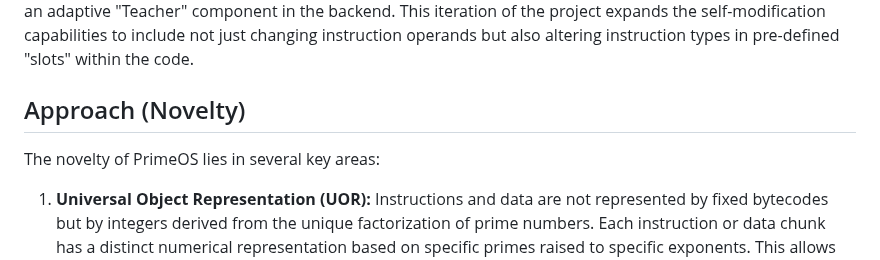
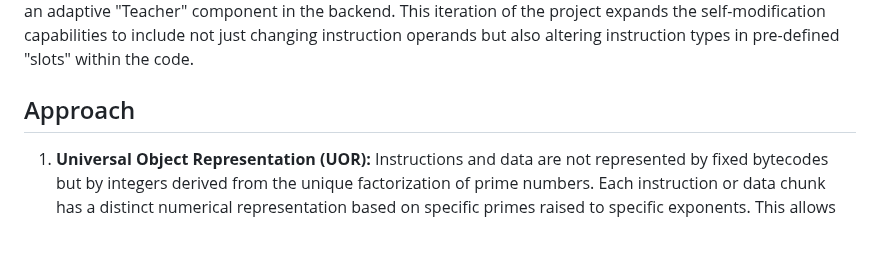
Before and after one commit to finemateusz/self-modifying-code, a Markdown page: README.md, the part around the change. Rendered like a GitHub page; blank space fills up the shorter version.

```diff
--- a/README.md
+++ b/README.md
@@ -4,9 +4,7 @@
 
 PrimeOS is a unique Virtual Machine (VM) project demonstrating the concept of "living code." The VM executes programs where instructions are represented by prime number factorizations (Universal Object Representation - UOR). The core demonstration showcases a UOR program that autonomously modifies its own instructions in a continuous loop, adapting its behavior to achieve externally set numerical goals. These goals are provided by an adaptive "Teacher" component in the backend. This iteration of the project expands the self-modification capabilities to include not just changing instruction operands but also altering instruction types in pre-defined "slots" within the code.
 
-## Approach (Novelty)
-
-The novelty of PrimeOS lies in several key areas:
+## Approach
 
 1.  **Universal Object Representation (UOR):** Instructions and data are not represented by fixed bytecodes but by integers derived from the unique factorization of prime numbers. Each instruction or data chunk has a distinct numerical representation based on specific primes raised to specific exponents. This allows for a flexible and mathematically grounded instruction set.
 2.  **Self-Modification at Multiple Levels:**
```
